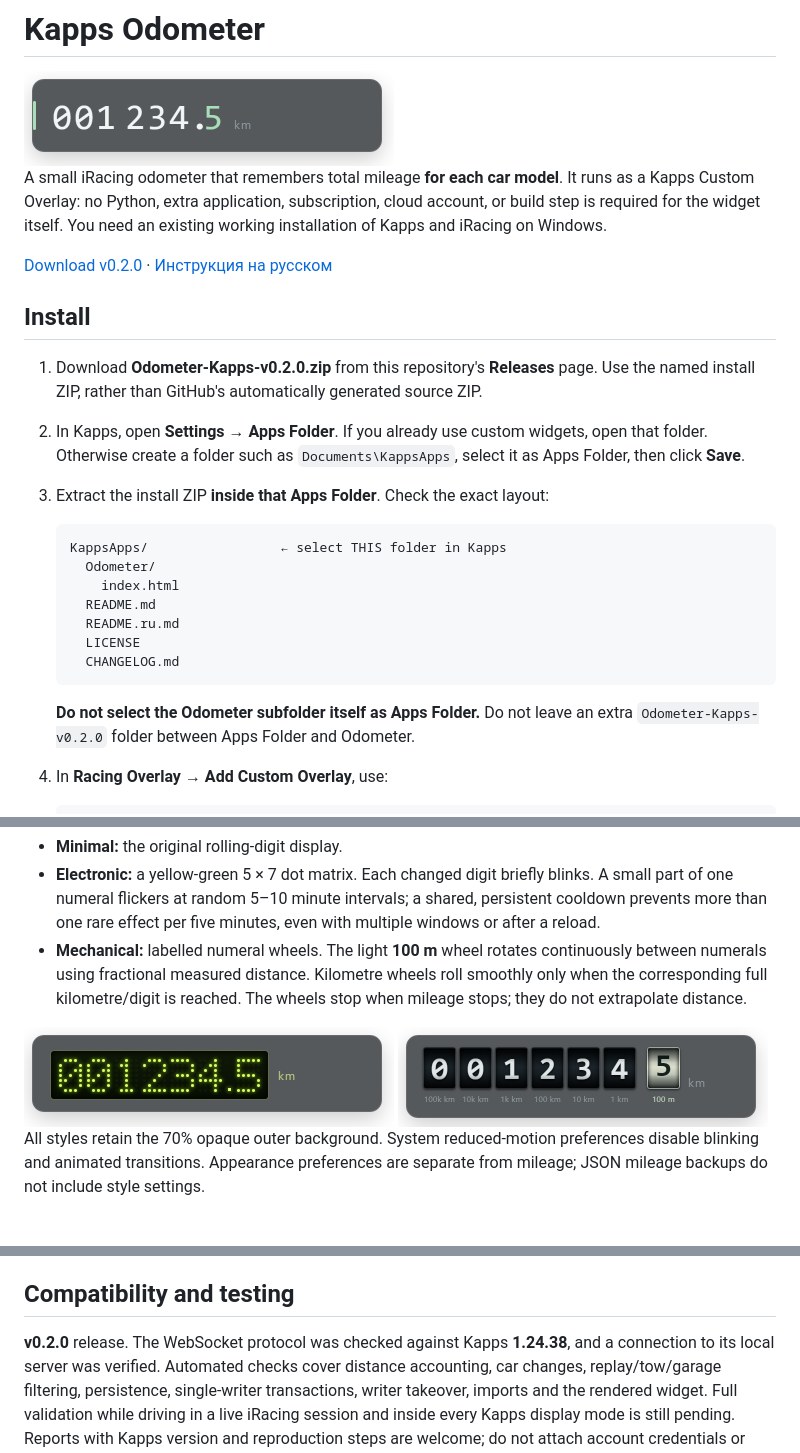
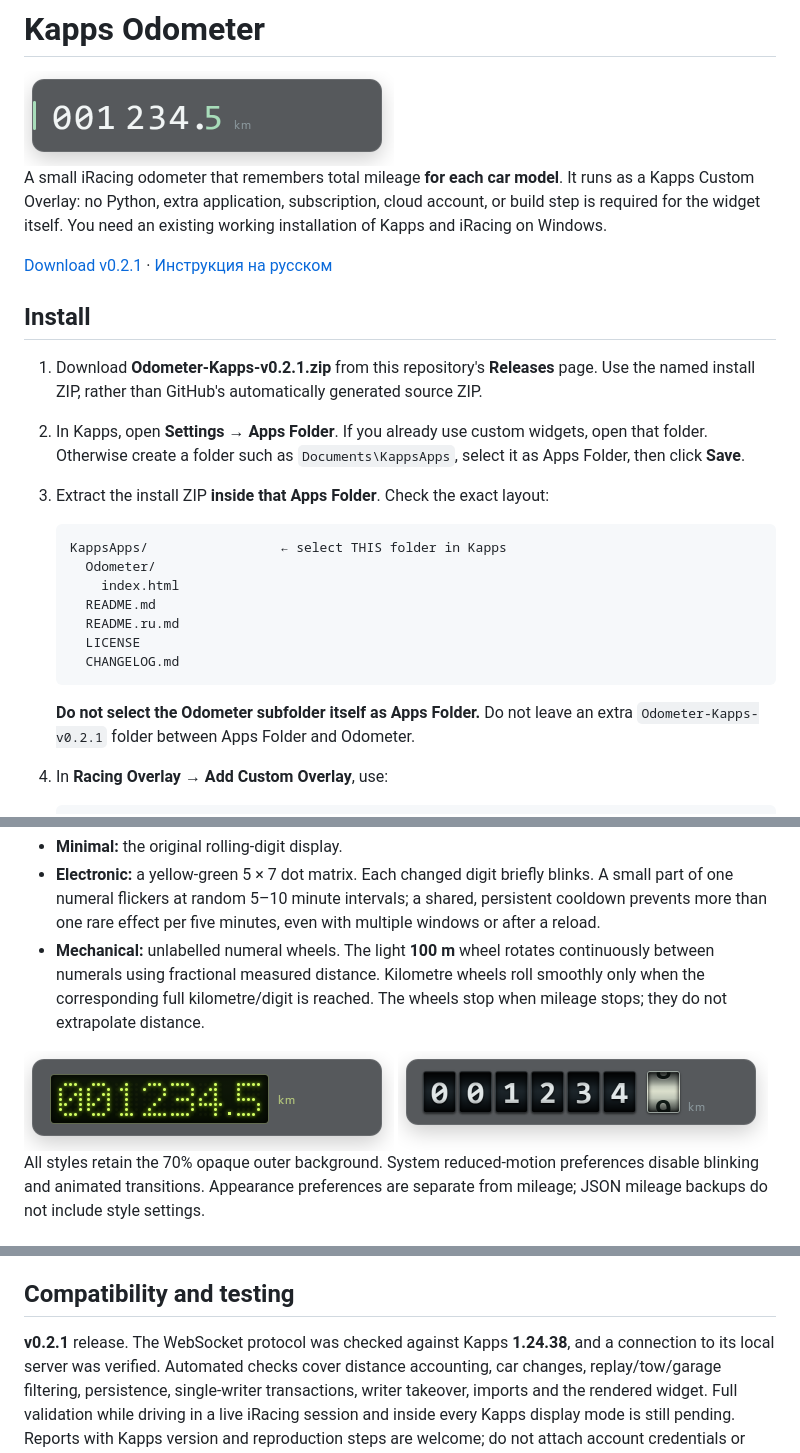
Before and after one commit to AT-Vadim/kapps-odometer, a Markdown page: README.md, 3 parts joined by grey strips. Rendered like a GitHub page; pictures changed too: docs/mechanical.png.

Commit message:
Remove labels from mechanical odometer wheels

````diff
--- a/README.md
+++ b/README.md
@@ -7,11 +7,11 @@ It runs as a Kapps Custom Overlay: no Python, extra application, subscription,
 cloud account, or build step is required for the widget itself. You need an
 existing working installation of Kapps and iRacing on Windows.
 
-[Download v0.2.0](https://github.com/AT-Vadim/kapps-odometer/releases/download/v0.2.0/Odometer-Kapps-v0.2.0.zip) · [Инструкция на русском](README.ru.md)
+[Download v0.2.1](https://github.com/AT-Vadim/kapps-odometer/releases/download/v0.2.1/Odometer-Kapps-v0.2.1.zip) · [Инструкция на русском](README.ru.md)
 
 ## Install
 
-1. Download **Odometer-Kapps-v0.2.0.zip** from this repository's **Releases** page.
+1. Download **Odometer-Kapps-v0.2.1.zip** from this repository's **Releases** page.
    Use the named install ZIP, rather than GitHub's automatically generated source ZIP.
 2. In Kapps, open **Settings → Apps Folder**. If you already use custom widgets,
    open that folder. Otherwise create a folder such as `Documents\KappsApps`,
@@ -29,7 +29,7 @@ existing working installation of Kapps and iRacing on Windows.
    ```
 
    **Do not select the Odometer subfolder itself as Apps Folder.** Do not leave
-   an extra `Odometer-Kapps-v0.2.0` folder between Apps Folder and Odometer.
+   an extra `Odometer-Kapps-v0.2.1` folder between Apps Folder and Odometer.
 4. In **Racing Overlay → Add Custom Overlay**, use:
 
    ```text
@@ -77,7 +77,7 @@ widgets in the same profile within about one second. The setting applies to all
   blinks. A small part of one numeral flickers at random 5–10 minute intervals;
   a shared, persistent cooldown prevents more than one rare effect per five
   minutes, even with multiple windows or after a reload.
-- **Mechanical:** labelled numeral wheels. The light **100 m** wheel rotates
+- **Mechanical:** unlabelled numeral wheels. The light **100 m** wheel rotates
   continuously between numerals using fractional measured distance. Kilometre
   wheels roll smoothly only when the corresponding full kilometre/digit is
   reached. The wheels stop when mileage stops; they do not extrapolate distance.
@@ -144,7 +144,7 @@ errors stop successful recording rather than silently switching to temporary dat
 
 ## Compatibility and testing
 
-**v0.2.0** release. The WebSocket protocol was checked against Kapps
+**v0.2.1** release. The WebSocket protocol was checked against Kapps
 **1.24.38**, and a connection to its local server was verified. Automated checks
 cover distance accounting, car changes, replay/tow/garage filtering, persistence,
 single-writer transactions, writer takeover, imports and the rendered widget.
````
Also changed, not shown: other parts of README.md (+1 -1 lines), CHANGELOG.md (+7 -0 lines), README.ru.md (+4 -4 lines), 4 other files.
